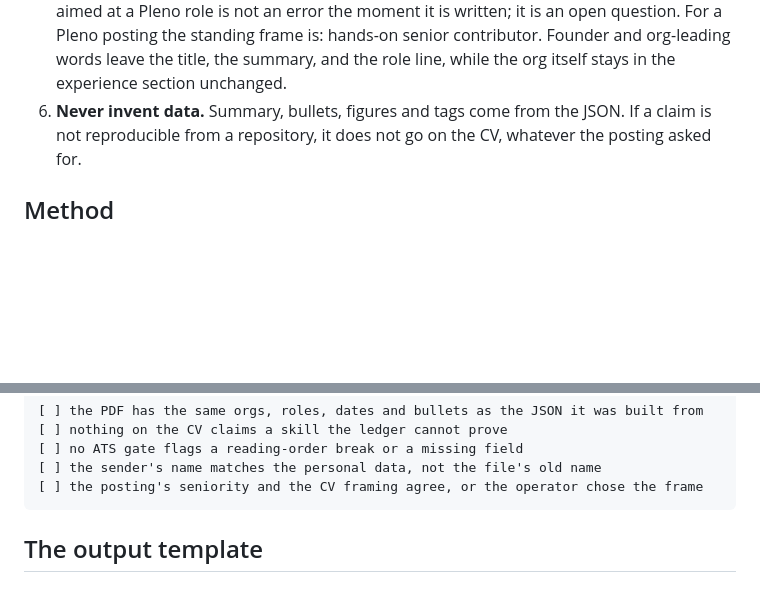
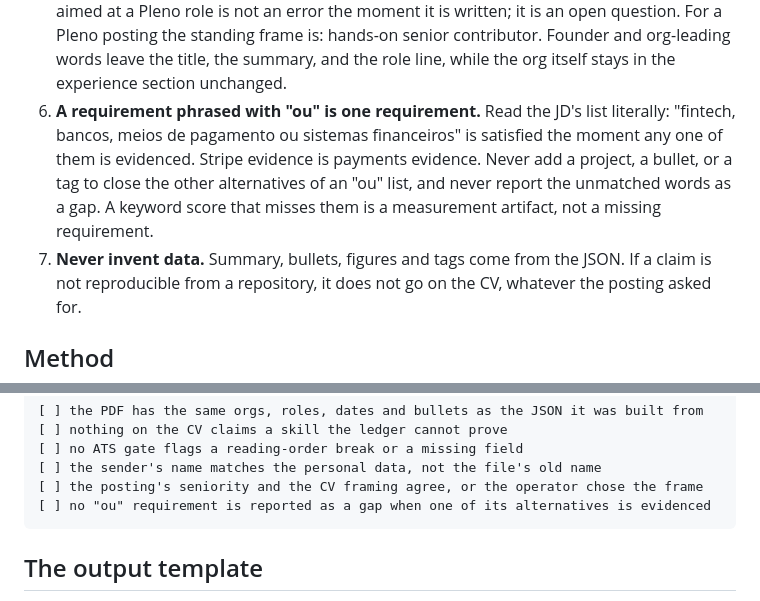
Before and after one commit to jeziellopes/cv, a Markdown page: skills/generate-cv/SKILL.md, 2 parts joined by grey strips. Rendered like a GitHub page; blank space fills up the shorter version.

Commit message:
docs: an ou requirement is a single one in generate-cv
A JD list joined by 'or' is satisfied when any alternative is
evidenced, so the others are never reported as a gap.

````diff
--- a/skills/generate-cv/SKILL.md
+++ b/skills/generate-cv/SKILL.md
@@ -46,7 +46,14 @@ going to parse it.
    contributor. Founder and org-leading words leave the title, the summary,
    and the role line, while the org itself stays in the experience section
    unchanged.
-6. **Never invent data.** Summary, bullets, figures and tags come from the
+6. **A requirement phrased with "ou" is one requirement.** Read the JD's list
+   literally: "fintech, bancos, meios de pagamento ou sistemas financeiros"
+   is satisfied the moment any one of them is evidenced. Stripe evidence is
+   payments evidence. Never add a project, a bullet, or a tag to close the
+   other alternatives of an "ou" list, and never report the unmatched words
+   as a gap. A keyword score that misses them is a measurement artifact, not
+   a missing requirement.
+7. **Never invent data.** Summary, bullets, figures and tags come from the
    JSON. If a claim is not reproducible from a repository, it does not go on
    the CV, whatever the posting asked for.
 
@@ -104,6 +111,7 @@ Pass 2, the build holding together:
 [ ] no ATS gate flags a reading-order break or a missing field
 [ ] the sender's name matches the personal data, not the file's old name
 [ ] the posting's seniority and the CV framing agree, or the operator chose the frame
+[ ] no "ou" requirement is reported as a gap when one of its alternatives is evidenced
 ```
 
 ## The output template
````
